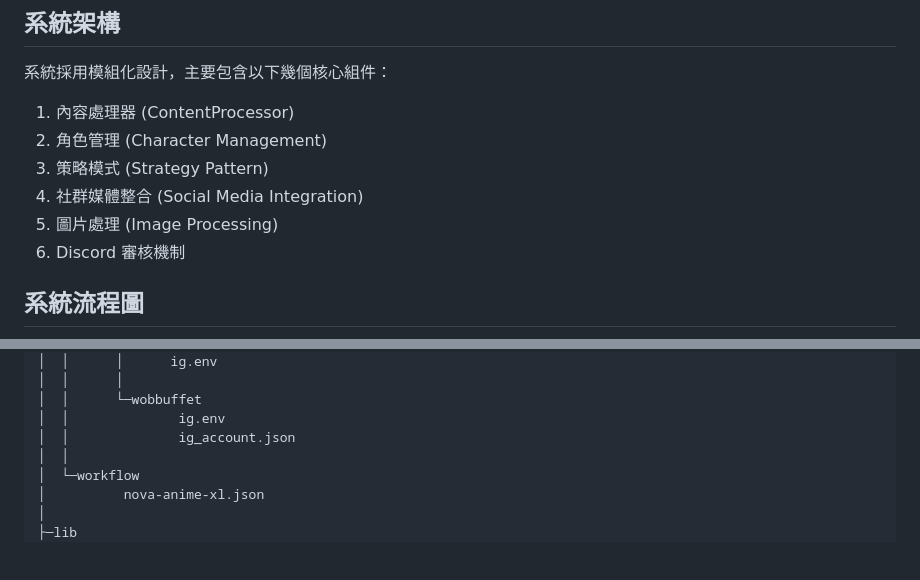
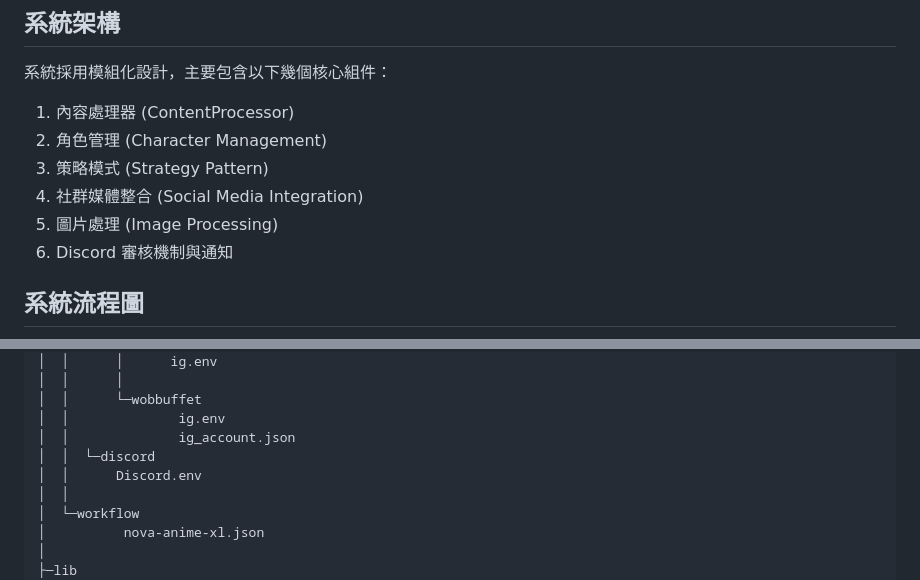
Before and after one commit to jaesm14774/mediaoverload, a Markdown page: README.md, 2 parts joined by grey strips. GitHub-like rendering; blank space fills up the shorter version.

Commit message:
fix: 加入Discord 完成通知

```diff
--- a/README.md
+++ b/README.md
@@ -103,7 +103,7 @@ python scheduler/scheduler.py
 3. 策略模式 (Strategy Pattern)
 4. 社群媒體整合 (Social Media Integration)
 5. 圖片處理 (Image Processing)
-6. Discord 審核機制
+6. Discord 審核機制與通知
 
 ## 系統流程圖
 
@@ -401,6 +401,8 @@ class NewPlatform(SocialMediaMixin):
 │  │      └─wobbuffet
 │  │              ig.env
 │  │              ig_account.json
+│  │  └─discord
+│  │      Discord.env
 │  │
 │  └─workflow
 │          nova-anime-xl.json
```
